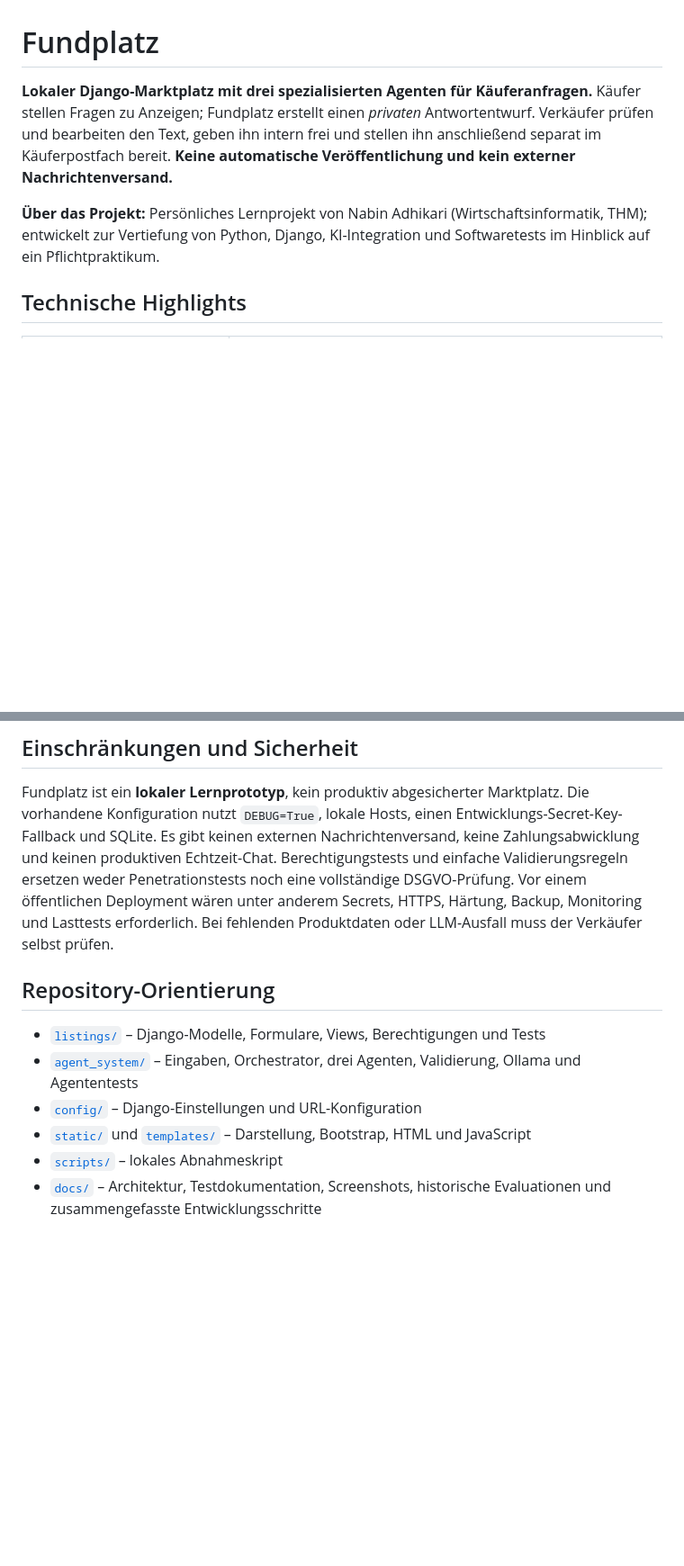
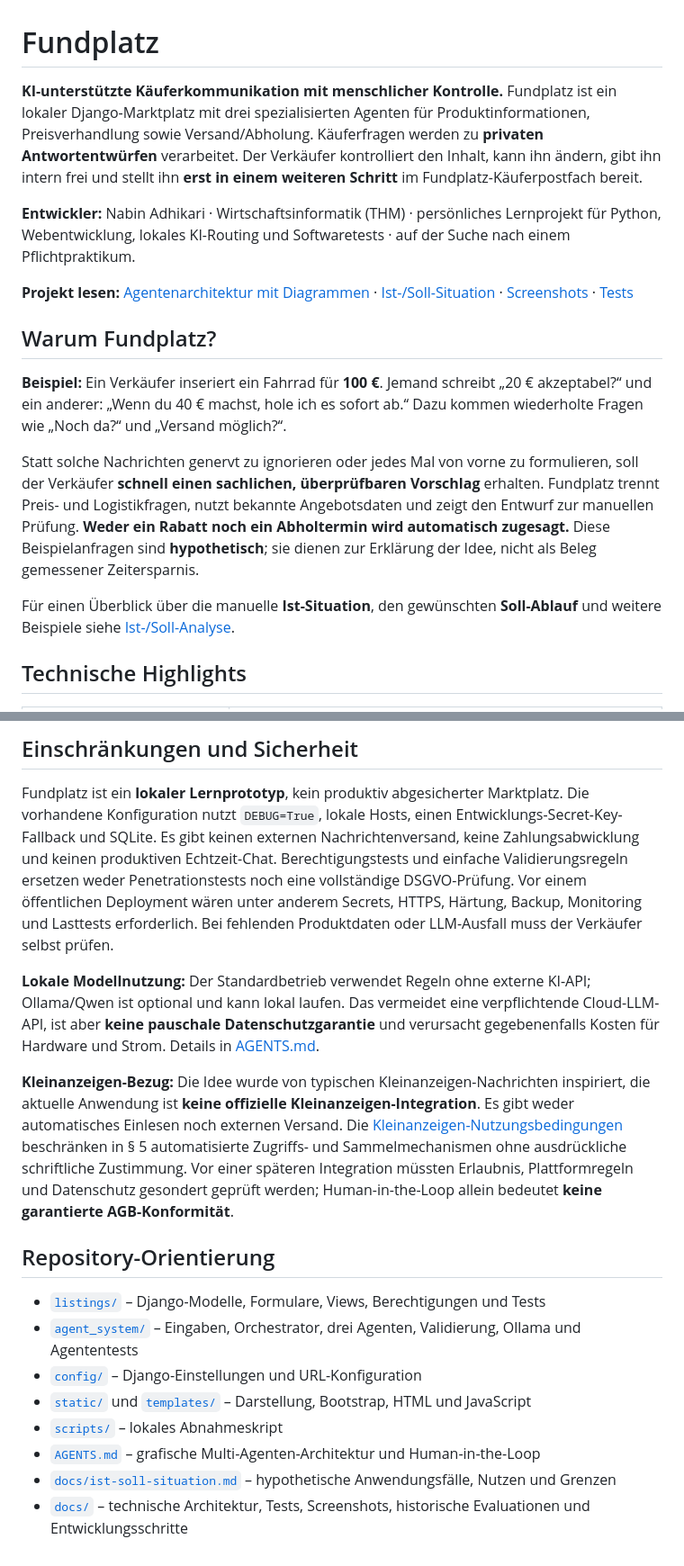
Before and after one commit to NabinAd/Fundplatz, a Markdown page: README.md, 2 parts joined by grey strips. Shown at 90% size. Drawn GitHub-style; blank space fills up the shorter version.

```diff
--- a/README.md
+++ b/README.md
@@ -1,8 +1,18 @@
 # Fundplatz
 
-**Lokaler Django-Marktplatz mit drei spezialisierten Agenten für Käuferanfragen.** Käufer stellen Fragen zu Anzeigen; Fundplatz erstellt einen *privaten* Antwortentwurf. Verkäufer prüfen und bearbeiten den Text, geben ihn intern frei und stellen ihn anschließend separat im Käuferpostfach bereit. **Keine automatische Veröffentlichung und kein externer Nachrichtenversand.**
+**KI-unterstützte Käuferkommunikation mit menschlicher Kontrolle.** Fundplatz ist ein lokaler Django-Marktplatz mit drei spezialisierten Agenten für Produktinformationen, Preisverhandlung sowie Versand/Abholung. Käuferfragen werden zu **privaten Antwortentwürfen** verarbeitet. Der Verkäufer kontrolliert den Inhalt, kann ihn ändern, gibt ihn intern frei und stellt ihn **erst in einem weiteren Schritt** im Fundplatz-Käuferpostfach bereit.
 
-**Über das Projekt:** Persönliches Lernprojekt von Nabin Adhikari (Wirtschaftsinformatik, THM); entwickelt zur Vertiefung von Python, Django, KI-Integration und Softwaretests im Hinblick auf ein Pflichtpraktikum.
+**Entwickler:** Nabin Adhikari · Wirtschaftsinformatik (THM) · persönliches Lernprojekt für Python, Webentwicklung, lokales KI-Routing und Softwaretests · auf der Suche nach einem Pflichtpraktikum.
+
+**Projekt lesen:** [Agentenarchitektur mit Diagrammen](AGENTS.md) · [Ist-/Soll-Situation](docs/ist-soll-situation.md) · [Screenshots](#die-anwendung-in-bildern) · [Tests](docs/testing.md)
+
+## Warum Fundplatz?
+
+**Beispiel:** Ein Verkäufer inseriert ein Fahrrad für **100 €**. Jemand schreibt „20 € akzeptabel?“ und ein anderer: „Wenn du 40 € machst, hole ich es sofort ab.“ Dazu kommen wiederholte Fragen wie „Noch da?“ und „Versand möglich?“.
+
+Statt solche Nachrichten genervt zu ignorieren oder jedes Mal von vorne zu formulieren, soll der Verkäufer **schnell einen sachlichen, überprüfbaren Vorschlag** erhalten. Fundplatz trennt Preis- und Logistikfragen, nutzt bekannte Angebotsdaten und zeigt den Entwurf zur manuellen Prüfung. **Weder ein Rabatt noch ein Abholtermin wird automatisch zugesagt.** Diese Beispielanfragen sind **hypothetisch**; sie dienen zur Erklärung der Idee, nicht als Beleg gemessener Zeitersparnis.
+
+Für einen Überblick über die manuelle **Ist-Situation**, den gewünschten **Soll-Ablauf** und weitere Beispiele siehe [Ist-/Soll-Analyse](docs/ist-soll-situation.md).
 
 ## Technische Highlights
 
@@ -140,6 +152,10 @@ $env:FUNDPLATZ_AGENT_ASYNC="0"
 
 Fundplatz ist ein **lokaler Lernprototyp**, kein produktiv abgesicherter Marktplatz. Die vorhandene Konfiguration nutzt `DEBUG=True`, lokale Hosts, einen Entwicklungs-Secret-Key-Fallback und SQLite. Es gibt keinen externen Nachrichtenversand, keine Zahlungsabwicklung und keinen produktiven Echtzeit-Chat. Berechtigungstests und einfache Validierungsregeln ersetzen weder Penetrationstests noch eine vollständige DSGVO-Prüfung. Vor einem öffentlichen Deployment wären unter anderem Secrets, HTTPS, Härtung, Backup, Monitoring und Lasttests erforderlich. Bei fehlenden Produktdaten oder LLM-Ausfall muss der Verkäufer selbst prüfen.
 
+**Lokale Modellnutzung:** Der Standardbetrieb verwendet Regeln ohne externe KI-API; Ollama/Qwen ist optional und kann lokal laufen. Das vermeidet eine verpflichtende Cloud-LLM-API, ist aber **keine pauschale Datenschutzgarantie** und verursacht gegebenenfalls Kosten für Hardware und Strom. Details in [AGENTS.md](AGENTS.md).
+
+**Kleinanzeigen-Bezug:** Die Idee wurde von typischen Kleinanzeigen-Nachrichten inspiriert, die aktuelle Anwendung ist **keine offizielle Kleinanzeigen-Integration**. Es gibt weder automatisches Einlesen noch externen Versand. Die [Kleinanzeigen-Nutzungsbedingungen](https://themen.kleinanzeigen.de/nutzungsbedingungen/) beschränken in § 5 automatisierte Zugriffs- und Sammelmechanismen ohne ausdrückliche schriftliche Zustimmung. Vor einer späteren Integration müssten Erlaubnis, Plattformregeln und Datenschutz gesondert geprüft werden; Human-in-the-Loop allein bedeutet **keine garantierte AGB-Konformität**.
+
 ## Repository-Orientierung
 
 - [`listings/`](listings/) – Django-Modelle, Formulare, Views, Berechtigungen und Tests
@@ -147,4 +163,6 @@ Fundplatz ist ein **lokaler Lernprototyp**, kein produktiv abgesicherter Marktpl
 - [`config/`](config/) – Django-Einstellungen und URL-Konfiguration
 - [`static/`](static/) und [`templates/`](templates/) – Darstellung, Bootstrap, HTML und JavaScript
 - [`scripts/`](scripts/) – lokales Abnahmeskript
-- [`docs/`](docs/) – Architektur, Testdokumentation, Screenshots, historische Evaluationen und zusammengefasste Entwicklungsschritte
+- [`AGENTS.md`](AGENTS.md) – grafische Multi-Agenten-Architektur und Human-in-the-Loop
+- [`docs/ist-soll-situation.md`](docs/ist-soll-situation.md) – hypothetische Anwendungsfälle, Nutzen und Grenzen
+- [`docs/`](docs/) – technische Architektur, Tests, Screenshots, historische Evaluationen und Entwicklungsschritte
```
Also changed, not shown: other parts of README.md (+3 -1 lines), AGENTS.md (added, +157 -0 lines), docs/ist-soll-situation.md (added, +92 -0 lines).
